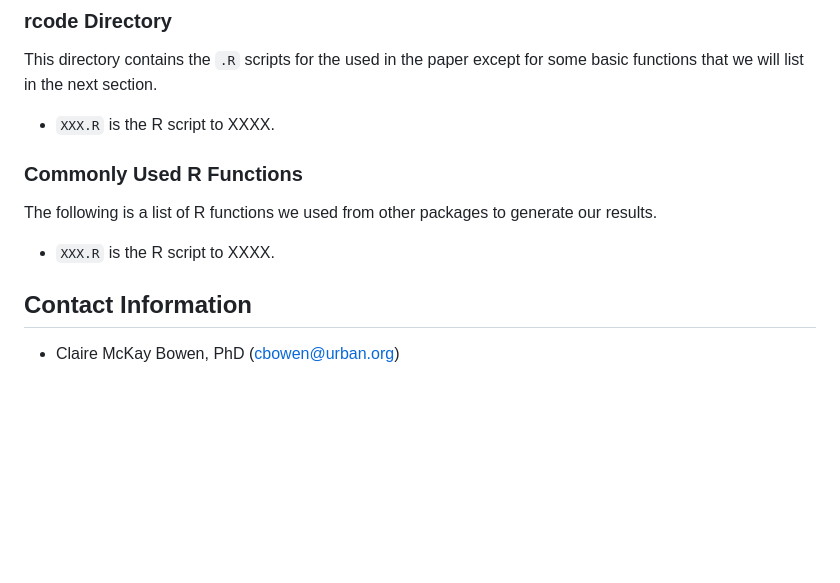
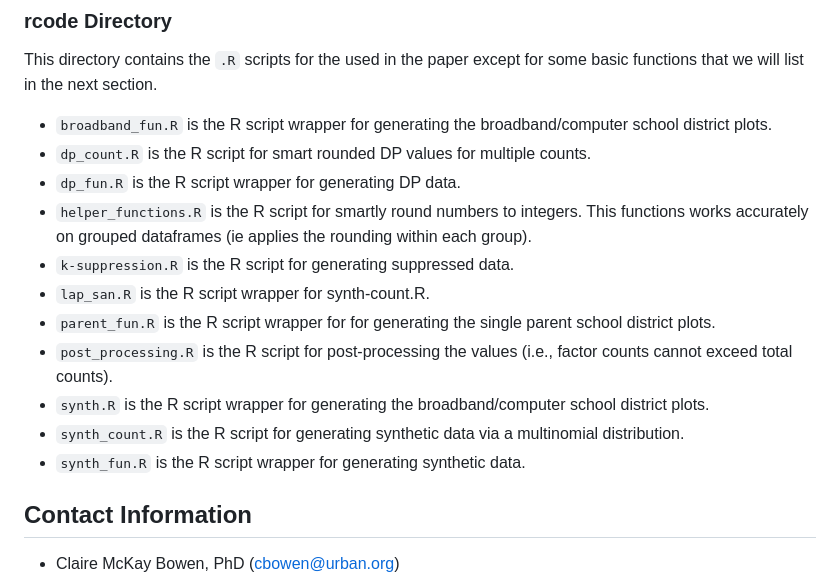
Before and after one commit to UI-Research/dnhg-data-privacy, a Markdown page: README.md, the part around one of its changes. Rendered like a GitHub page; blank space fills up the shorter version.

```diff
--- a/README.md
+++ b/README.md
@@ -27,12 +27,17 @@ The data are from a Urban research report called, "[Mapping Student Needs during
 
 This directory contains the `.R` scripts for the used in the paper except for some basic functions that we will list in the next section.
 
-  - `XXX.R` is the R script to XXXX.
-
-### Commonly Used R Functions
-The following is a list of R functions we used from other packages to generate our results.
-
-  - `XXX.R` is the R script to XXXX.
+  - `broadband_fun.R` is the R script wrapper for generating the broadband/computer school district plots.
+  - `dp_count.R` is the R script for smart rounded DP values for multiple counts.
+  - `dp_fun.R` is the R script wrapper for generating DP data.
+  - `helper_functions.R` is the R script for smartly round numbers to integers. This functions works accurately on grouped dataframes (ie applies the rounding within each group).
+  - `k-suppression.R` is the R script for generating suppressed data.
+  - `lap_san.R` is the R script wrapper for synth-count.R.
+  - `parent_fun.R` is the R script wrapper for for generating the single parent school district plots.
+  - `post_processing.R` is the R script for post-processing the values (i.e., factor counts cannot exceed total counts).
+  - `synth.R` is the R script wrapper for generating the broadband/computer school district plots.
+  - `synth_count.R` is the R script for generating synthetic data via a multinomial distribution.
+  - `synth_fun.R` is the R script wrapper for generating synthetic data.
 
 ## Contact Information
 - Claire McKay Bowen, PhD (cbowen@urban.org)
```
Also changed, not shown: other parts of README.md (+1 -1 lines).
